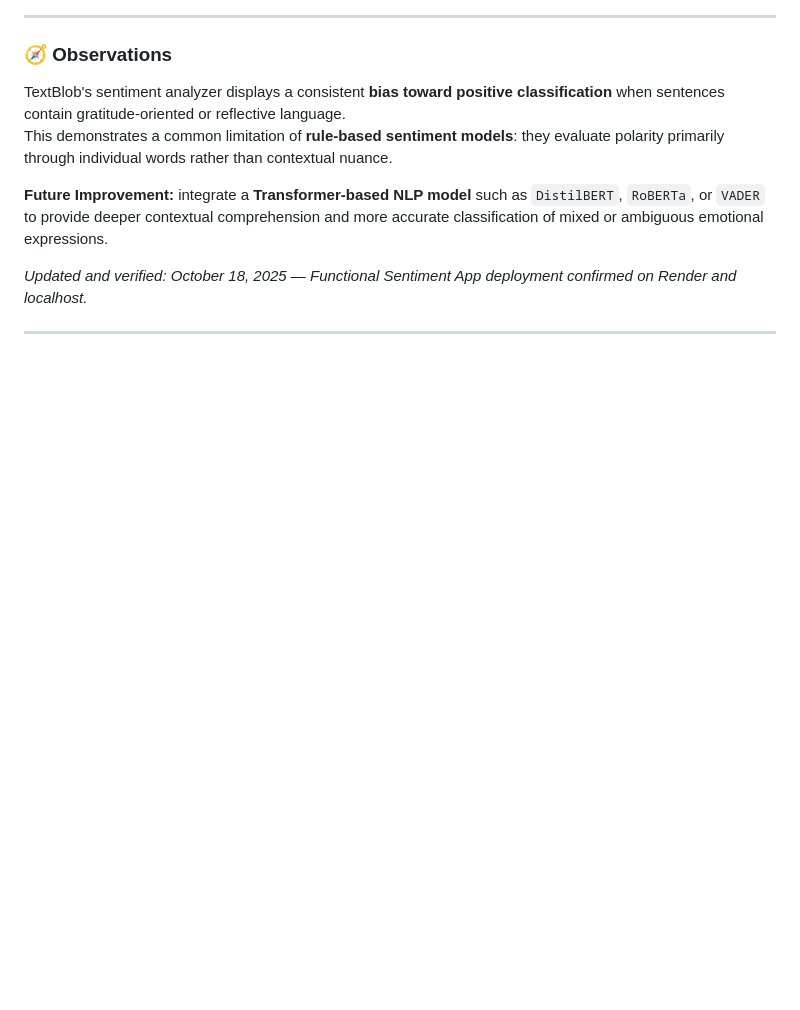
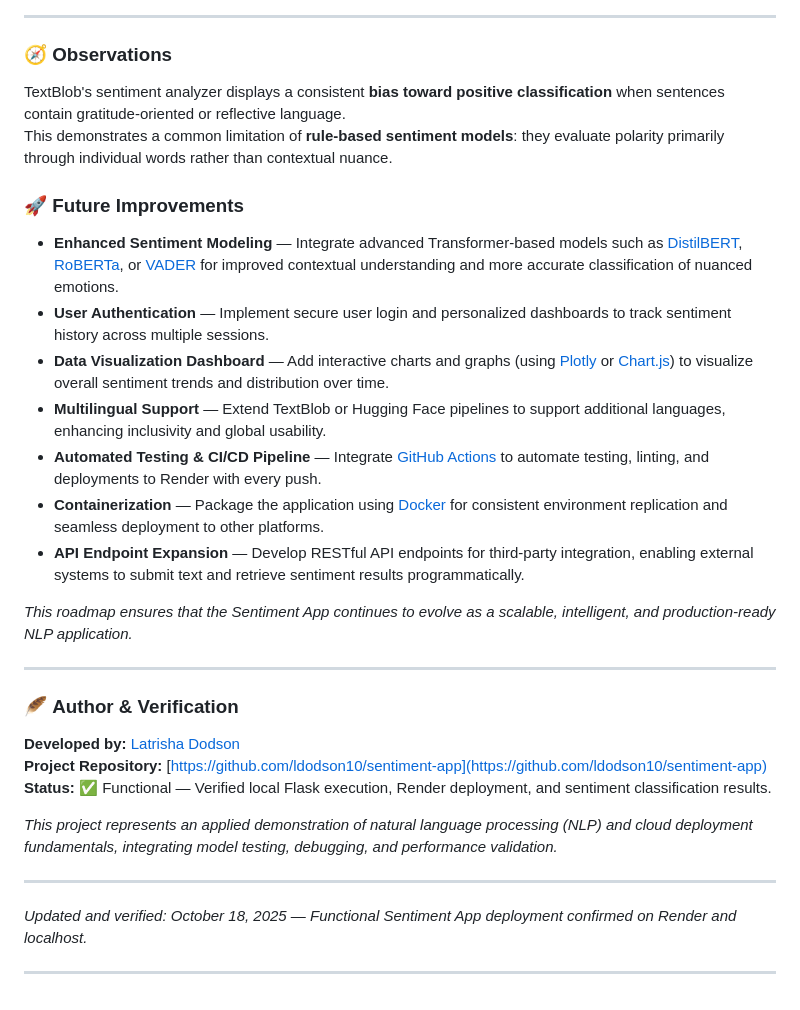
Before and after one commit to ldodson10/sentiment-app, a Markdown page: README.md, the part around the change printed below. GitHub-like rendering; blank space fills up the shorter version.

Commit message:
Finalized Sentiment App README with verified deployment and documentation polish

```diff
--- a/README.md
+++ b/README.md
@@ -110,7 +116,31 @@ After resolving the `textblob.exceptions.MissingCorpusError` and restoring Flask
 TextBlob's sentiment analyzer displays a consistent **bias toward positive classification** when sentences contain gratitude-oriented or reflective language.
 This demonstrates a common limitation of **rule-based sentiment models**: they evaluate polarity primarily through individual words rather than contextual nuance.
 
-**Future Improvement:** integrate a **Transformer-based NLP model** such as `DistilBERT`, `RoBERTa`, or `VADER` to provide deeper contextual comprehension and more accurate classification of mixed or ambiguous emotional expressions.
+### 🚀 **Future Improvements**
+
+- **Enhanced Sentiment Modeling** — Integrate advanced Transformer-based models such as [DistilBERT](https://huggingface.co/distilbert-base-uncased-finetuned-sst-2-english), [RoBERTa](https://huggingface.co/roberta-base), or [VADER](https://github.com/cjhutto/vaderSentiment) for improved contextual understanding and more accurate classification of nuanced emotions.
+- **User Authentication** — Implement secure user login and personalized dashboards to track sentiment history across multiple sessions.
+- **Data Visualization Dashboard** — Add interactive charts and graphs (using [Plotly](https://plotly.com/python/) or [Chart.js](https://www.chartjs.org/)) to visualize overall sentiment trends and distribution over time.
+- **Multilingual Support** — Extend TextBlob or Hugging Face pipelines to support additional languages, enhancing inclusivity and global usability.
+- **Automated Testing & CI/CD Pipeline** — Integrate [GitHub Actions](https://github.com/features/actions) to automate testing, linting, and deployments to Render with every push.
+- **Containerization** — Package the application using [Docker](https://www.docker.com) for consistent environment replication and seamless deployment to other platforms.
+- **API Endpoint Expansion** — Develop RESTful API endpoints for third-party integration, enabling external systems to submit text and retrieve sentiment results programmatically.
+
+
+_This roadmap ensures that the Sentiment App continues to evolve as a scalable, intelligent, and production-ready NLP application._
+
+---
+
+### 🪶 **Author & Verification**
+
+**Developed by:** [Latrisha Dodson](https://github.com/ldodson10)
+**Project Repository:** [https://github.com/ldodson10/sentiment-app](https://github.com/ldodson10/sentiment-app)
+**Status:** ✅ Functional — Verified local Flask execution, Render deployment, and sentiment classification results.
+
+
+_This project represents an applied demonstration of natural language processing (NLP) and cloud deployment fundamentals, integrating model testing, debugging, and performance validation._
+
+---
 
 _Updated and verified: October 18, 2025 — Functional Sentiment App deployment confirmed on Render and localhost._
 
```
Also changed, not shown: other parts of README.md (+6 -0 lines).
